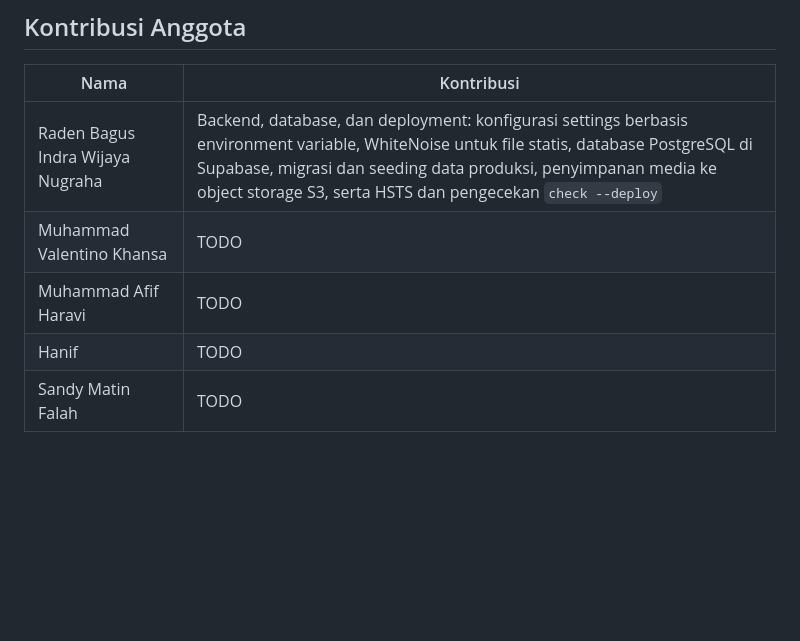
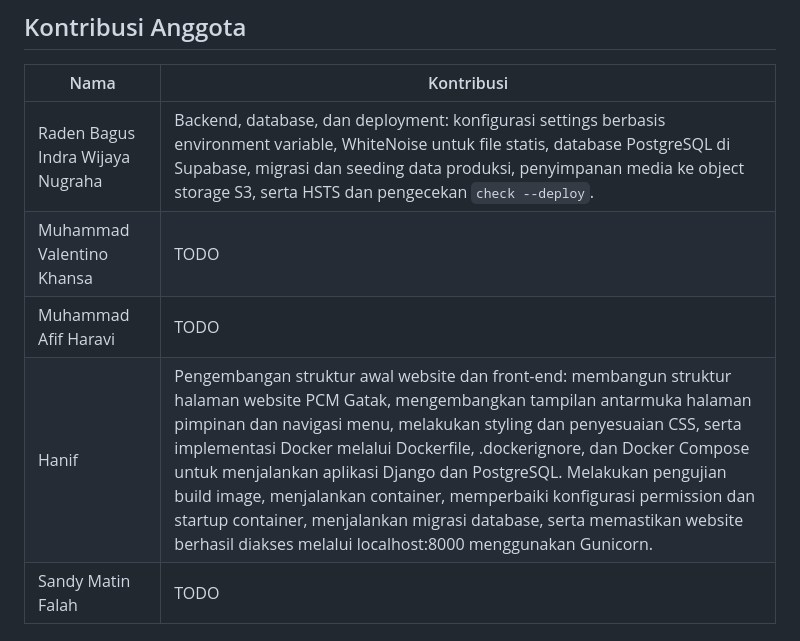
Before and after one commit to hanif-510/Kelompok-PCM-Framework, a Markdown page: README.md, the part around one of its changes. Rendered like a GitHub page; blank space fills up the shorter version.

```diff
--- a/README.md
+++ b/README.md
@@ -31,10 +31,10 @@ Website resmi Pimpinan Cabang Muhammadiyah (PCM) Gatak, Kabupaten Sukoharjo, Jaw
 
 | Nama | Kontribusi |
 |------|------------|
-| Raden Bagus Indra Wijaya Nugraha | Backend, database, dan deployment: konfigurasi settings berbasis environment variable, WhiteNoise untuk file statis, database PostgreSQL di Supabase, migrasi dan seeding data produksi, penyimpanan media ke object storage S3, serta HSTS dan pengecekan `check --deploy` |
+| Raden Bagus Indra Wijaya Nugraha | Backend, database, dan deployment: konfigurasi settings berbasis environment variable, WhiteNoise untuk file statis, database PostgreSQL di Supabase, migrasi dan seeding data produksi, penyimpanan media ke object storage S3, serta HSTS dan pengecekan `check --deploy`. |
 | Muhammad Valentino Khansa | TODO |
 | Muhammad Afif Haravi | TODO |
-| Hanif | TODO |
+| Hanif | Pengembangan struktur awal website dan front-end: membangun struktur halaman website PCM Gatak, mengembangkan tampilan antarmuka halaman pimpinan dan navigasi menu, melakukan styling dan penyesuaian CSS, serta implementasi Docker melalui Dockerfile, .dockerignore, dan Docker Compose untuk menjalankan aplikasi Django dan PostgreSQL. Melakukan pengujian build image, menjalankan container, memperbaiki konfigurasi permission dan startup container, menjalankan migrasi database, serta memastikan website berhasil diakses melalui localhost:8000 menggunakan Gunicorn. |
 | Sandy Matin Falah | TODO |
 
 ## Produksi
```
Also changed, not shown: other parts of README.md (+35 -4 lines).
